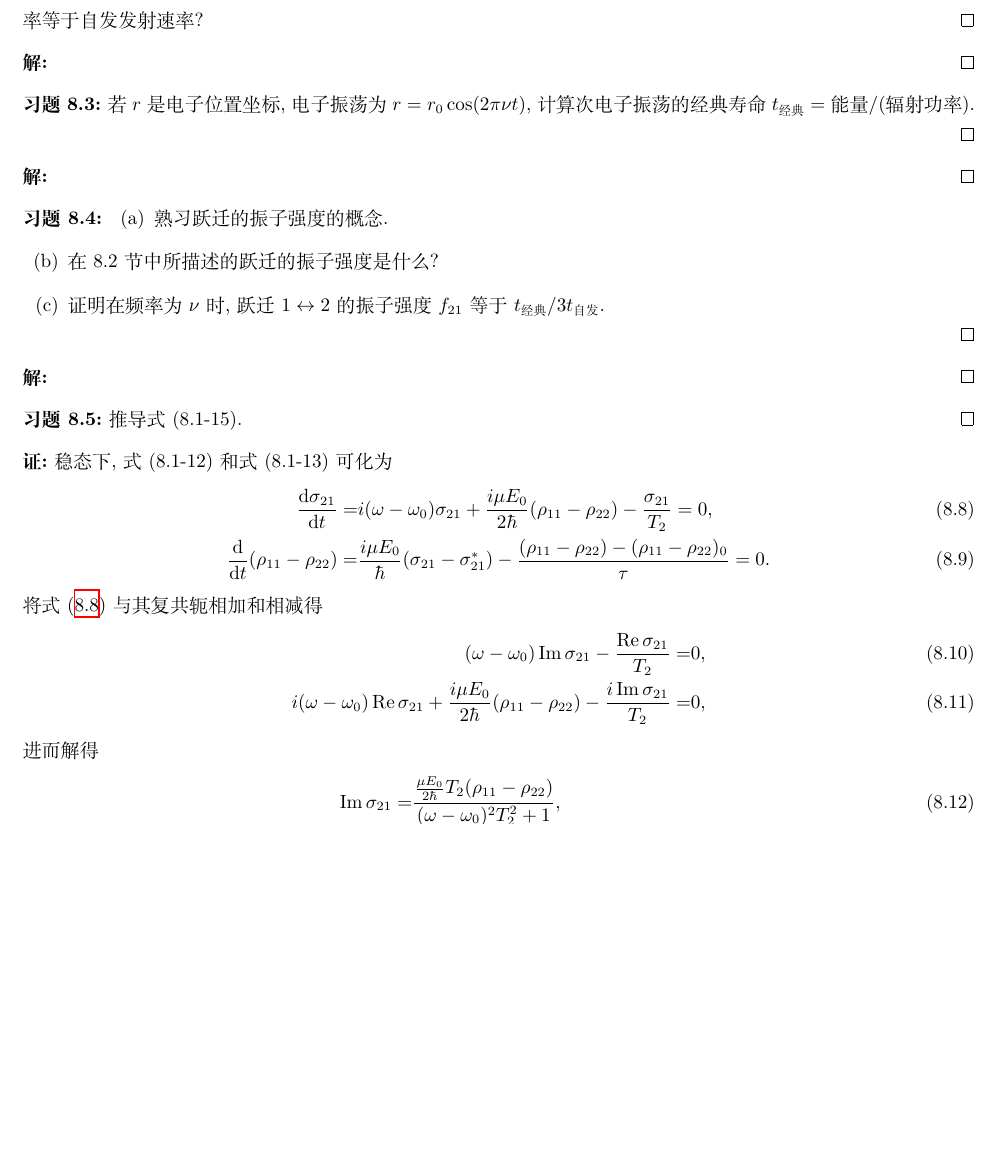
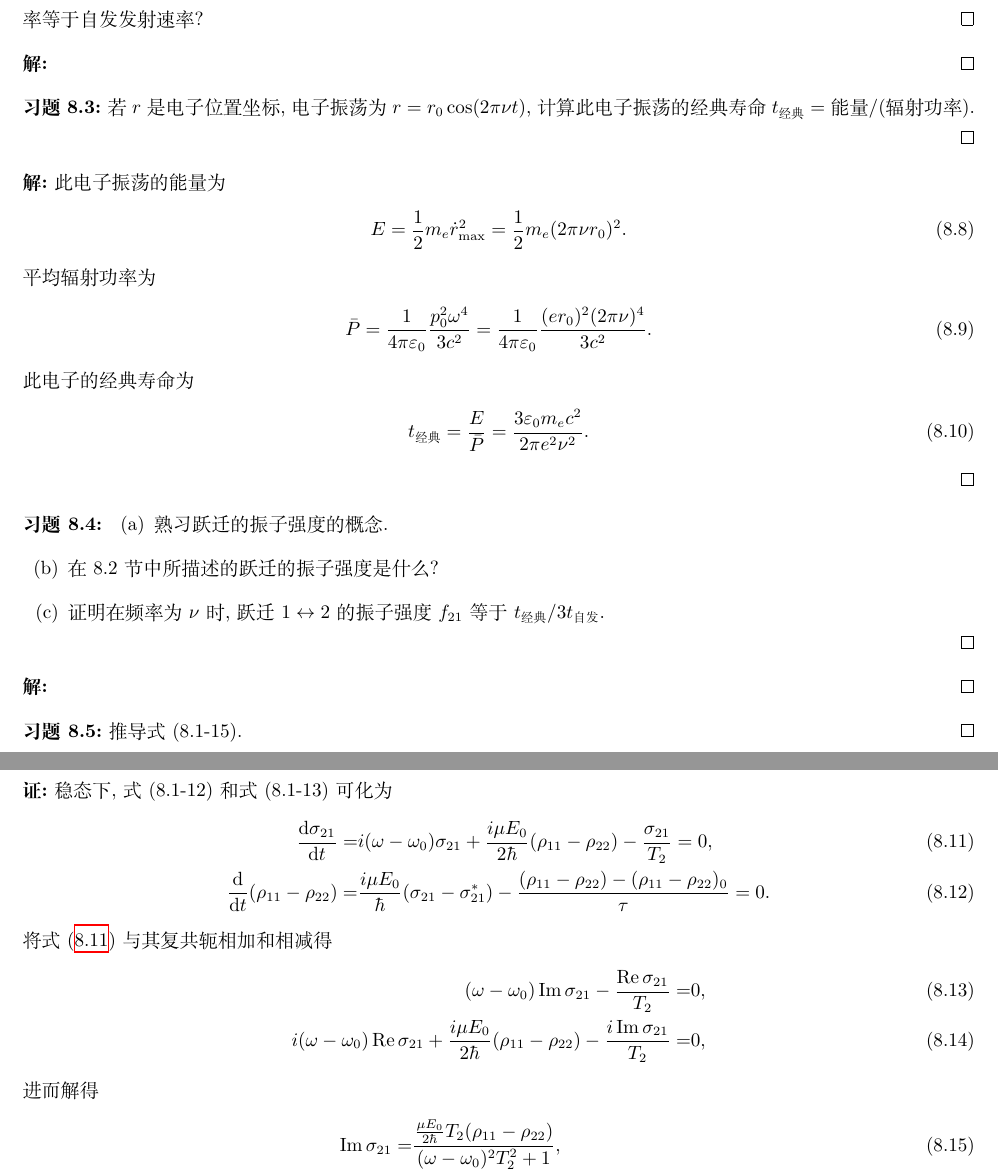
Before and after one commit to Chen-Jialin/Quantum-Electronics-Assignments, a LaTeX document (chap-8.tex): part of page 2 of 3 before the commit and two parts of pages 2 and 3 of 3 after it, the two joined at a grey line, cut so that both start at the same text, the shorter picture padded with empty space. Compiled offline with XeLaTeX.

Commit message:
8.3 finished

```diff
--- a/chap-8.tex
+++ b/chap-8.tex
@@ -67,10 +67,21 @@
 \end{sol}
 
 \begin{exe}
-    若 $r$ 是电子位置坐标, 电子振荡为 $r=r_0\cos(2\pi\nu t)$, 计算次电子振荡的经典寿命 $t_{\text{经典}}=\text{能量}/(\text{辐射功率})$.
+    若 $r$ 是电子位置坐标, 电子振荡为 $r=r_0\cos(2\pi\nu t)$, 计算此电子振荡的经典寿命 $t_{\text{经典}}=\text{能量}/(\text{辐射功率})$.
 \end{exe}
 \begin{sol}
-
+    此电子振荡的能量为
+    \begin{align}
+        E=\frac{1}{2}m_e\dot{r}_{\max}^2=\frac{1}{2}m_e(2\pi\nu r_0)^2.
+    \end{align}
+    平均辐射功率为
+    \begin{align}
+        \bar{P}=\frac{1}{4\pi\varepsilon_0}\frac{p_0^2\omega^4}{3c^2}=\frac{1}{4\pi\varepsilon_0}\frac{(er_0)^2(2\pi\nu)^4}{3c^2}.
+    \end{align}
+    此电子的经典寿命为
+    \begin{align}
+        t_{\text{经典}}=\frac{E}{\bar{P}}=\frac{3\varepsilon_0m_ec^2}{2\pi e^2\nu^2}.
+    \end{align}
 \end{sol}
 
 \begin{exe}
```
